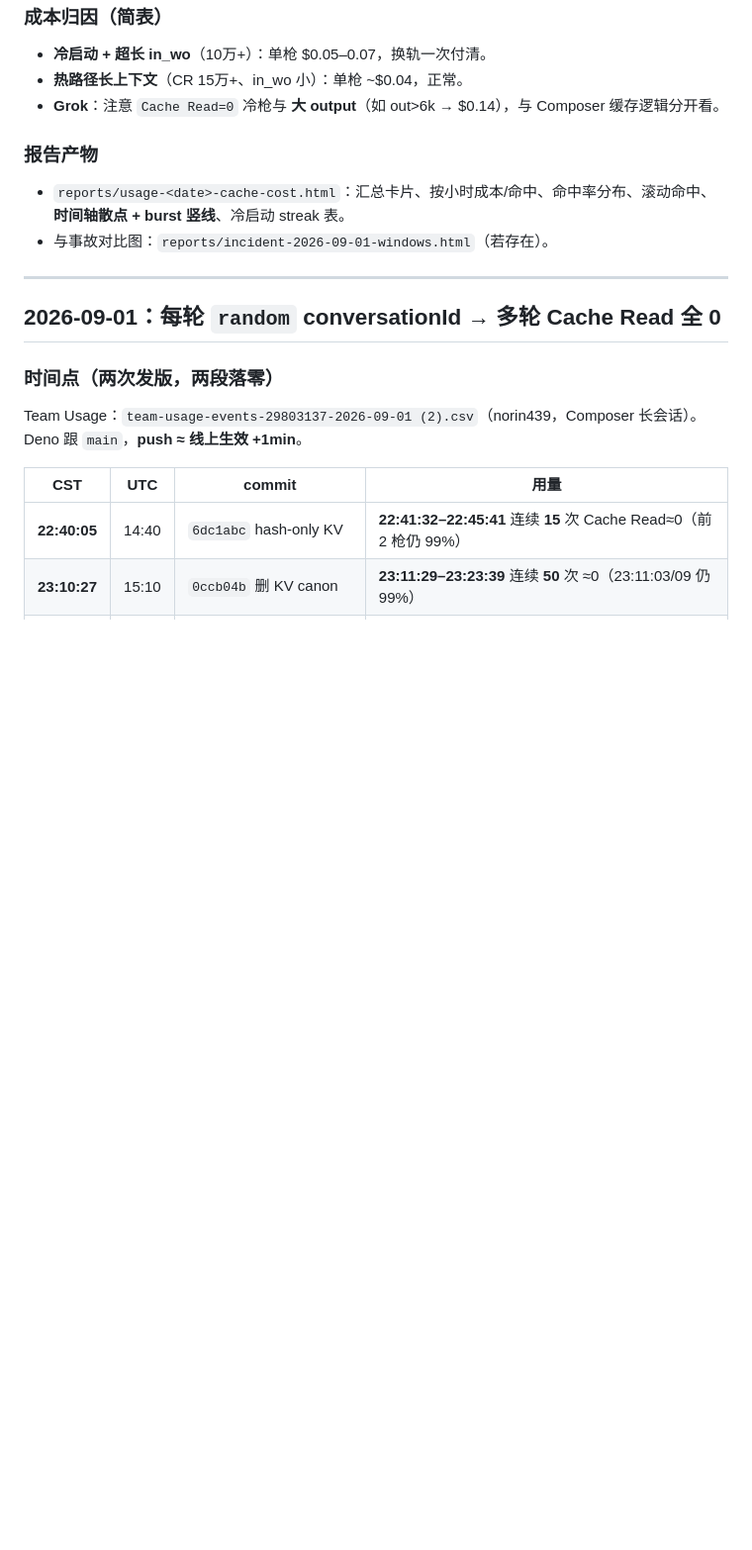
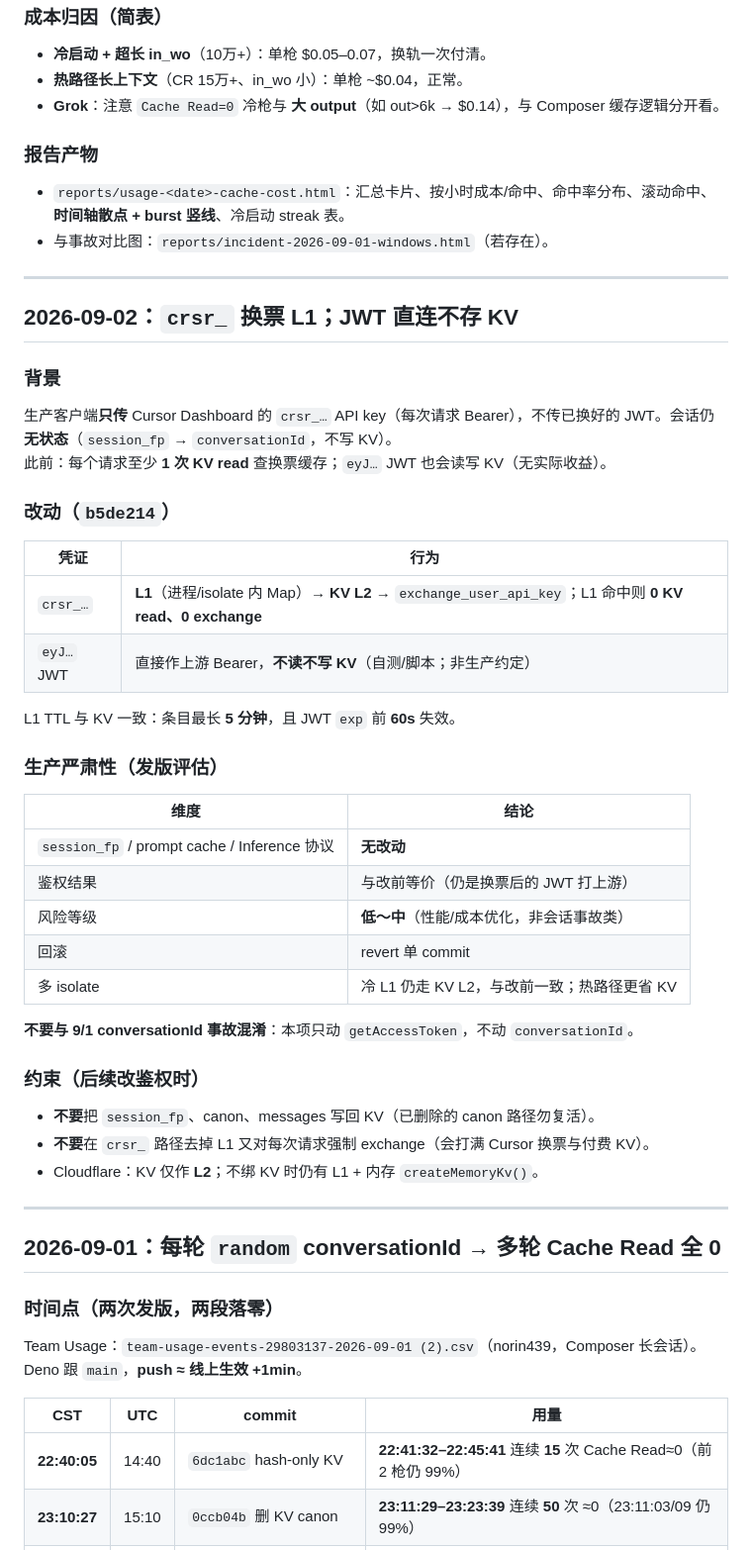
Before and after one commit to KonghaYao/cursor2api, a Markdown page: CLAUDE.md, the part around the change. Shown at 99% size. GitHub-like rendering; blank space fills up the shorter version.

```diff
--- a/CLAUDE.md
+++ b/CLAUDE.md
@@ -67,6 +67,42 @@ global_hit = Σ Cache Read / (Σ Cache Read + Σ Input (w/o Cache Write))
 
 - `reports/usage-<date>-cache-cost.html`：汇总卡片、按小时成本/命中、命中率分布、滚动命中、**时间轴散点 + burst 竖线**、冷启动 streak 表。
 - 与事故对比图：`reports/incident-2026-09-01-windows.html`（若存在）。
+
+---
+
+## 2026-09-02：`crsr_` 换票 L1；JWT 直连不存 KV
+
+### 背景
+
+生产客户端**只传** Cursor Dashboard 的 `crsr_…` API key（每次请求 Bearer），不传已换好的 JWT。会话仍 **无状态**（`session_fp` → `conversationId`，不写 KV）。
+此前：每个请求至少 **1 次 KV read** 查换票缓存；`eyJ…` JWT 也会读写 KV（无实际收益）。
+
+### 改动（`b5de214`）
+
+| 凭证 | 行为 |
+|------|------|
+| `crsr_…` | **L1**（进程/isolate 内 Map）→ **KV L2** → `exchange_user_api_key`；L1 命中则 **0 KV read、0 exchange** |
+| `eyJ…` JWT | 直接作上游 Bearer，**不读不写 KV**（自测/脚本；非生产约定） |
+
+L1 TTL 与 KV 一致：条目最长 **5 分钟**，且 JWT `exp` 前 **60s** 失效。
+
+### 生产严肃性（发版评估）
+
+| 维度 | 结论 |
+|------|------|
+| `session_fp` / prompt cache / Inference 协议 | **无改动** |
+| 鉴权结果 | 与改前等价（仍是换票后的 JWT 打上游） |
+| 风险等级 | **低～中**（性能/成本优化，非会话事故类） |
+| 回滚 | revert 单 commit |
+| 多 isolate | 冷 L1 仍走 KV L2，与改前一致；热路径更省 KV |
+
+**不要与 9/1 conversationId 事故混淆**：本项只动 `getAccessToken`，不动 `conversationId`。
+
+### 约束（后续改鉴权时）
+
+- **不要**把 `session_fp`、canon、messages 写回 KV（已删除的 canon 路径勿复活）。
+- **不要**在 `crsr_` 路径去掉 L1 又对每次请求强制 exchange（会打满 Cursor 换票与付费 KV）。
+- Cloudflare：KV 仅作 **L2**；不绑 KV 时仍有 L1 + 内存 `createMemoryKv()`。
 
 ---
 
```
Also changed, not shown: README.md (+22 -0 lines).
